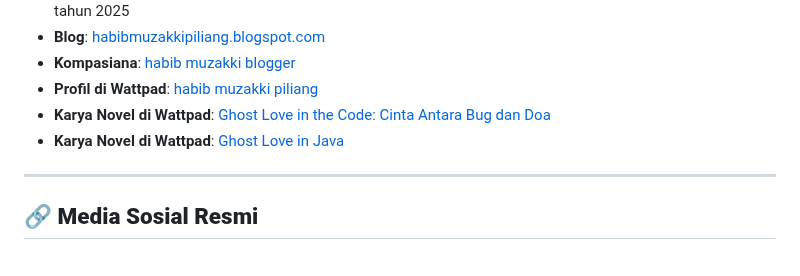
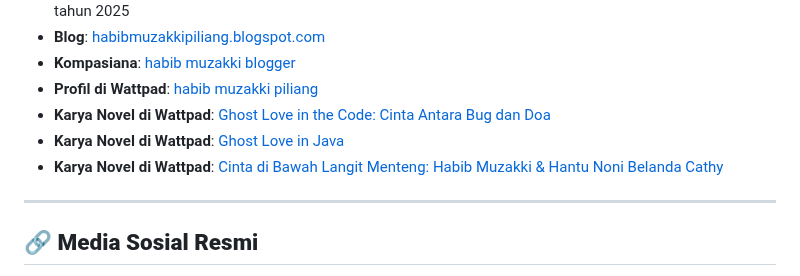
Before and after one commit to habibmuzakkipiliang/website_portofolio, a Markdown page: README.md, the part around the change. GitHub-like rendering.

Commit message:
Update README.md
Signed-off-by: Habib Muzakki Piliang <160248449+habibmuzakkipiliang@users.noreply.github.com>

```diff
--- a/README.md
+++ b/README.md
@@ -17,6 +17,7 @@ Selamat datang di repositori resmi Dokumentasi Karya Digital dan aktivitas Habib
 - **Profil di Wattpad**: [habib muzakki piliang](https://www.wattpad.com/user/habib_muzakki)
 - **Karya Novel di Wattpad**: [Ghost Love in the Code: Cinta Antara Bug dan Doa](https://www.wattpad.com/story/395495837-ghost-love-in-the-code-cinta-antara-bug-dan-doa?utm_source=android&utm_medium=link&utm_content=story_info&wp_page=story_details_button&wp_uname=habib_muzakki)
 - **Karya Novel di Wattpad**: [Ghost Love in Java](https://www.wattpad.com/story/395648296-ghost-love-in-java?utm_source=android&utm_medium=link&utm_content=story_info&wp_page=story_details_button&wp_uname=habib_muzakki)
+- **Karya Novel di Wattpad**: [Cinta di Bawah Langit Menteng: Habib Muzakki & Hantu Noni Belanda Cathy](https://www.wattpad.com/story/395895687-cinta-di-bawah-langit-menteng-habib-muzakki-hantu)
 
 
 ---
```
